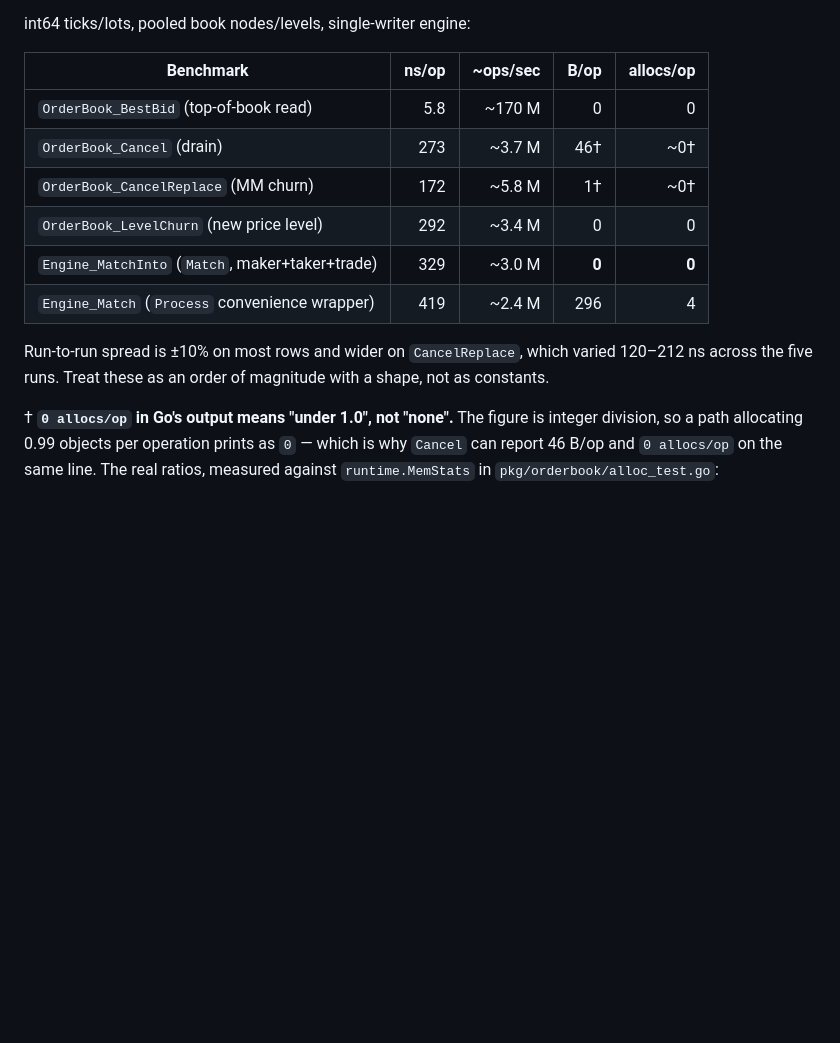
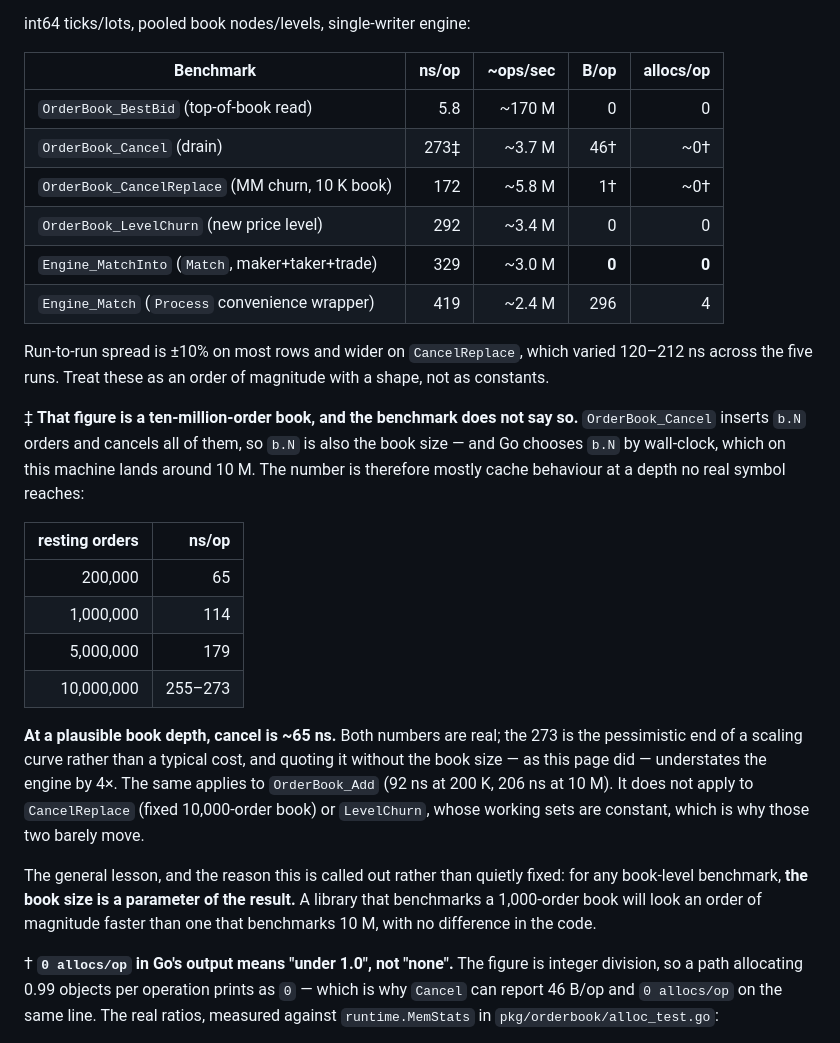
Before and after one commit to intrepidkarthi/orderbook, a Markdown page: docs/BENCHMARKS.md, the part around the change. GitHub-like rendering; blank space fills up the shorter version.

```diff
--- a/docs/BENCHMARKS.md
+++ b/docs/BENCHMARKS.md
@@ -30,8 +30,8 @@ int64 ticks/lots, pooled book nodes/levels, single-writer engine:
 | Benchmark | ns/op | ~ops/sec | B/op | allocs/op |
 |-----------|------:|---------:|-----:|----------:|
 | `OrderBook_BestBid` (top-of-book read) | 5.8 | ~170 M | 0 | 0 |
-| `OrderBook_Cancel` (drain) | 273 | ~3.7 M | 46† | ~0† |
-| `OrderBook_CancelReplace` (MM churn) | 172 | ~5.8 M | 1† | ~0† |
+| `OrderBook_Cancel` (drain) | 273‡ | ~3.7 M | 46† | ~0† |
+| `OrderBook_CancelReplace` (MM churn, 10 K book) | 172 | ~5.8 M | 1† | ~0† |
 | `OrderBook_LevelChurn` (new price level) | 292 | ~3.4 M | 0 | 0 |
 | `Engine_MatchInto` (`Match`, maker+taker+trade) | 329 | ~3.0 M | **0** | **0** |
 | `Engine_Match` (`Process` convenience wrapper) | 419 | ~2.4 M | 296 | 4 |
@@ -39,6 +39,31 @@ int64 ticks/lots, pooled book nodes/levels, single-writer engine:
 Run-to-run spread is ±10% on most rows and wider on `CancelReplace`, which varied
 120–212 ns across the five runs. Treat these as an order of magnitude with a shape,
 not as constants.
+
+‡ **That figure is a ten-million-order book, and the benchmark does not say so.**
+`OrderBook_Cancel` inserts `b.N` orders and cancels all of them, so `b.N` is also
+the book size — and Go chooses `b.N` by wall-clock, which on this machine lands
+around 10 M. The number is therefore mostly cache behaviour at a depth no real
+symbol reaches:
+
+| resting orders | ns/op |
+|---:|---:|
+| 200,000 | 65 |
+| 1,000,000 | 114 |
+| 5,000,000 | 179 |
+| 10,000,000 | 255–273 |
+
+**At a plausible book depth, cancel is ~65 ns.** Both numbers are real; the 273 is
+the pessimistic end of a scaling curve rather than a typical cost, and quoting it
+without the book size — as this page did — understates the engine by 4×. The same
+applies to `OrderBook_Add` (92 ns at 200 K, 206 ns at 10 M). It does not apply to
+`CancelReplace` (fixed 10,000-order book) or `LevelChurn`, whose working sets are
+constant, which is why those two barely move.
+
+The general lesson, and the reason this is called out rather than quietly fixed:
+for any book-level benchmark, **the book size is a parameter of the result.** A
+library that benchmarks a 1,000-order book will look an order of magnitude faster
+than one that benchmarks 10 M, with no difference in the code.
 
 † **`0 allocs/op` in Go's output means "under 1.0", not "none".** The figure is
 integer division, so a path allocating 0.99 objects per operation prints as `0` —
```
Also changed, not shown: CHANGELOG.md (+16 -1 lines), README.md (+8 -2 lines).
